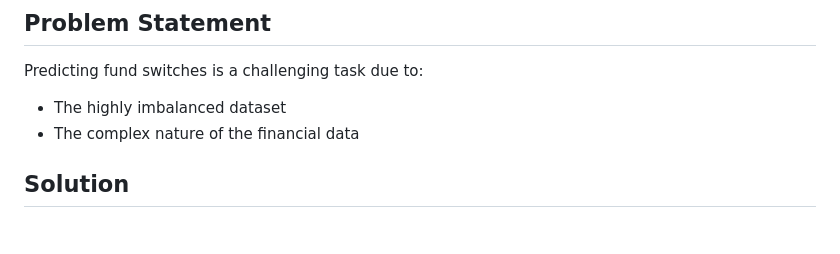
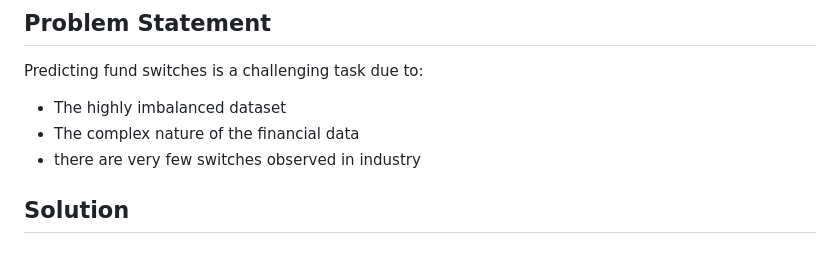
Before and after one commit to Aftabbs/Fund_Switches_ML_Model_Web-Application, a Markdown page: README.md, the part around the change. Rendered like a GitHub page.

```diff
--- a/README.md
+++ b/README.md
@@ -11,6 +11,7 @@ The project uses an ensemble model combining three base classifiers: RandomFores
 Predicting fund switches is a challenging task due to:
 - The highly imbalanced dataset
 - The complex nature of the financial data
+- there are very few switches observed in industry
 
 ## Solution
 
```
